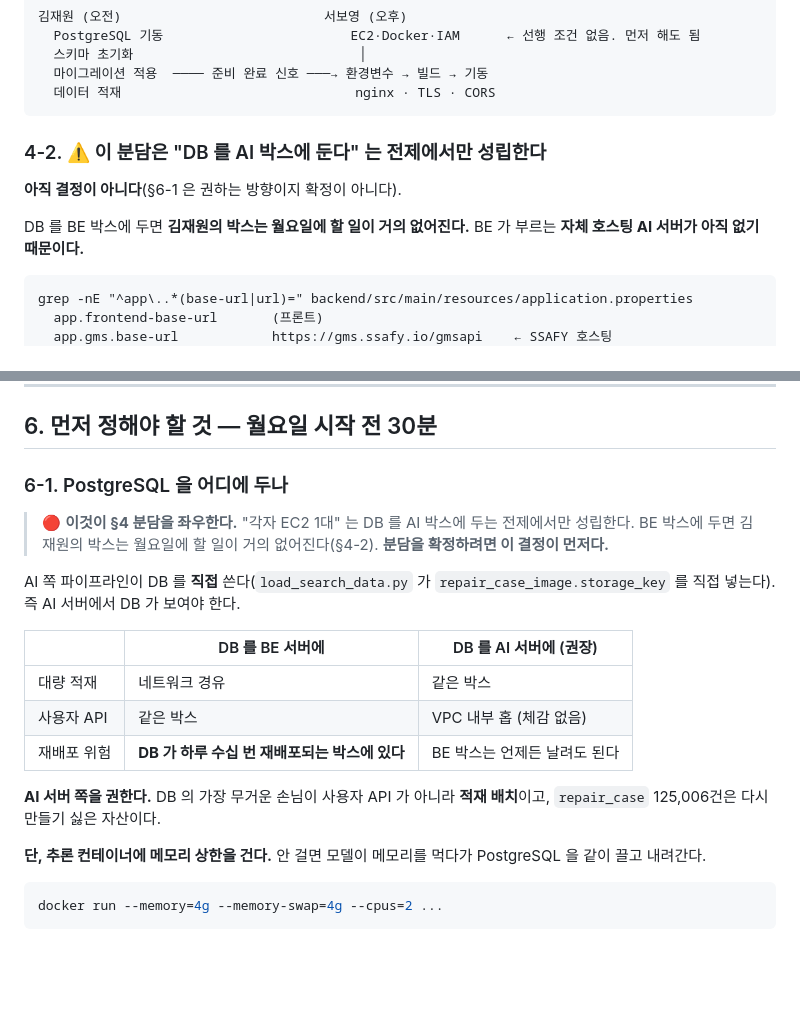
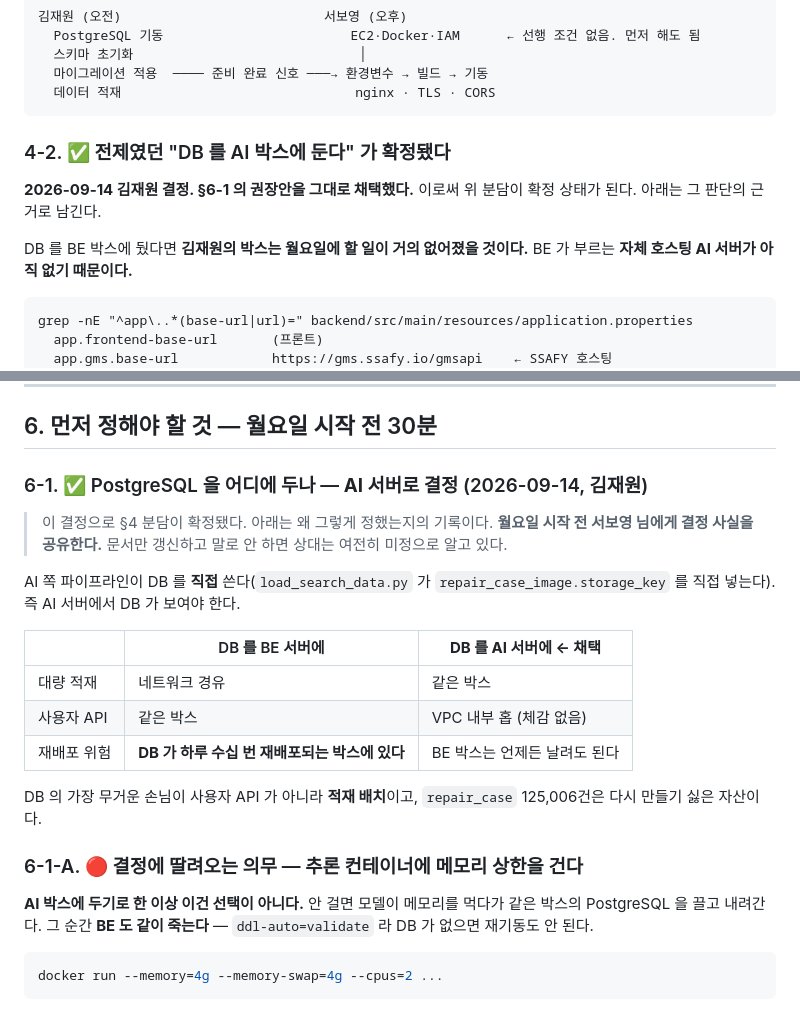
Before and after one commit to seoboyoung18/Noca, a Markdown page: Docs/Architecture/배포 준비 체크리스트.md, 2 parts joined by grey strips. Rendered like a GitHub page; blank space fills up the shorter version.

````diff
--- a/Docs/Architecture/배포 준비 체크리스트.md
+++ b/Docs/Architecture/배포 준비 체크리스트.md
@@ -317,11 +317,12 @@ BE 는 `ddl-auto=validate` 라서 **DB 가 떠 있고 스키마가 맞아야 기
   데이터 적재                              nginx · TLS · CORS
 ```
 
-### 4-2. ⚠️ 이 분담은 "DB 를 AI 박스에 둔다" 는 전제에서만 성립한다
+### 4-2. ✅ 전제였던 "DB 를 AI 박스에 둔다" 가 확정됐다
 
-**아직 결정이 아니다**(§6-1 은 권하는 방향이지 확정이 아니다).
+**2026-09-14 김재원 결정. §6-1 의 권장안을 그대로 채택했다.**
+이로써 위 분담이 확정 상태가 된다. 아래는 그 판단의 근거로 남긴다.
 
-DB 를 BE 박스에 두면 **김재원의 박스는 월요일에 할 일이 거의 없어진다.**
+DB 를 BE 박스에 뒀다면 **김재원의 박스는 월요일에 할 일이 거의 없어졌을 것이다.**
 BE 가 부르는 **자체 호스팅 AI 서버가 아직 없기 때문이다.**
 
 ```
@@ -403,26 +404,29 @@ curl -s -o /dev/null -w '%{http_code}\n' localhost:8080/api/repair-shops?latitud
 
 ## 6. 먼저 정해야 할 것 — 월요일 시작 전 30분
 
-### 6-1. PostgreSQL 을 어디에 두나
+### 6-1. ✅ PostgreSQL 을 어디에 두나 — **AI 서버로 결정** (2026-09-14, 김재원)
 
-> 🔴 **이것이 §4 분담을 좌우한다.** "각자 EC2 1대" 는 DB 를 AI 박스에 두는 전제에서만
-> 성립한다. BE 박스에 두면 김재원의 박스는 월요일에 할 일이 거의 없어진다(§4-2).
-> **분담을 확정하려면 이 결정이 먼저다.**
+> 이 결정으로 §4 분담이 확정됐다. 아래는 왜 그렇게 정했는지의 기록이다.
+> **월요일 시작 전 서보영 님에게 결정 사실을 공유한다.** 문서만 갱신하고 말로 안 하면
+> 상대는 여전히 미정으로 알고 있다.
 
 AI 쪽 파이프라인이 DB 를 **직접** 쓴다(`load_search_data.py` 가 `repair_case_image.storage_key` 를
 직접 넣는다). 즉 AI 서버에서 DB 가 보여야 한다.
 
-| | DB 를 BE 서버에 | DB 를 AI 서버에 (권장) |
+| | DB 를 BE 서버에 | **DB 를 AI 서버에 ← 채택** |
 | --- | --- | --- |
 | 대량 적재 | 네트워크 경유 | 같은 박스 |
 | 사용자 API | 같은 박스 | VPC 내부 홉 (체감 없음) |
 | 재배포 위험 | **DB 가 하루 수십 번 재배포되는 박스에 있다** | BE 박스는 언제든 날려도 된다 |
 
-**AI 서버 쪽을 권한다.** DB 의 가장 무거운 손님이 사용자 API 가 아니라 **적재 배치**이고,
+DB 의 가장 무거운 손님이 사용자 API 가 아니라 **적재 배치**이고,
 `repair_case` 125,006건은 다시 만들기 싫은 자산이다.
 
-**단, 추론 컨테이너에 메모리 상한을 건다.** 안 걸면 모델이 메모리를 먹다가 PostgreSQL 을
-같이 끌고 내려간다.
+### 6-1-A. 🔴 결정에 딸려오는 의무 — 추론 컨테이너에 메모리 상한을 건다
+
+**AI 박스에 두기로 한 이상 이건 선택이 아니다.** 안 걸면 모델이 메모리를 먹다가
+같은 박스의 PostgreSQL 을 끌고 내려간다. 그 순간 **BE 도 같이 죽는다** —
+`ddl-auto=validate` 라 DB 가 없으면 재기동도 안 된다.
 
 ```bash
 docker run --memory=4g --memory-swap=4g --cpus=2 ...
````
Also changed, not shown: other parts of Docs/Architecture/배포 준비 체크리스트.md (+1 -1 lines), Docs/Architecture/인프라 실행 교본.md (+23 -16 lines).
